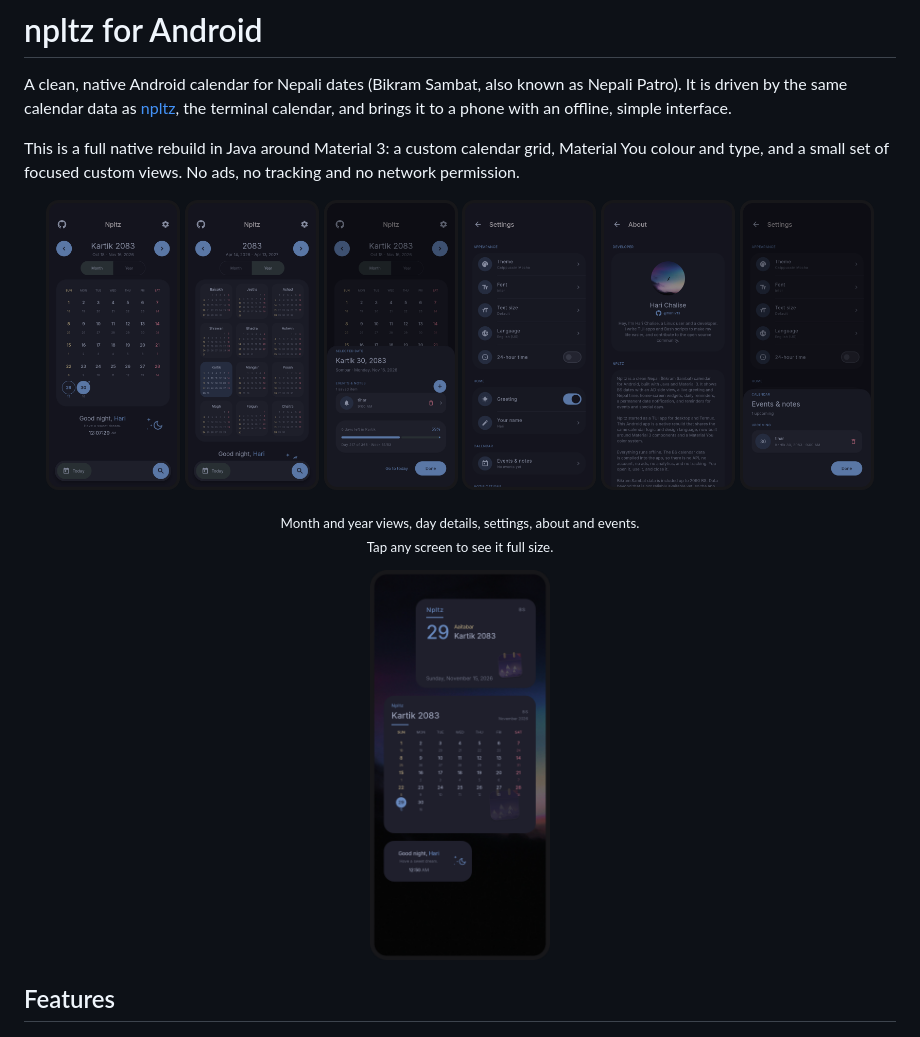
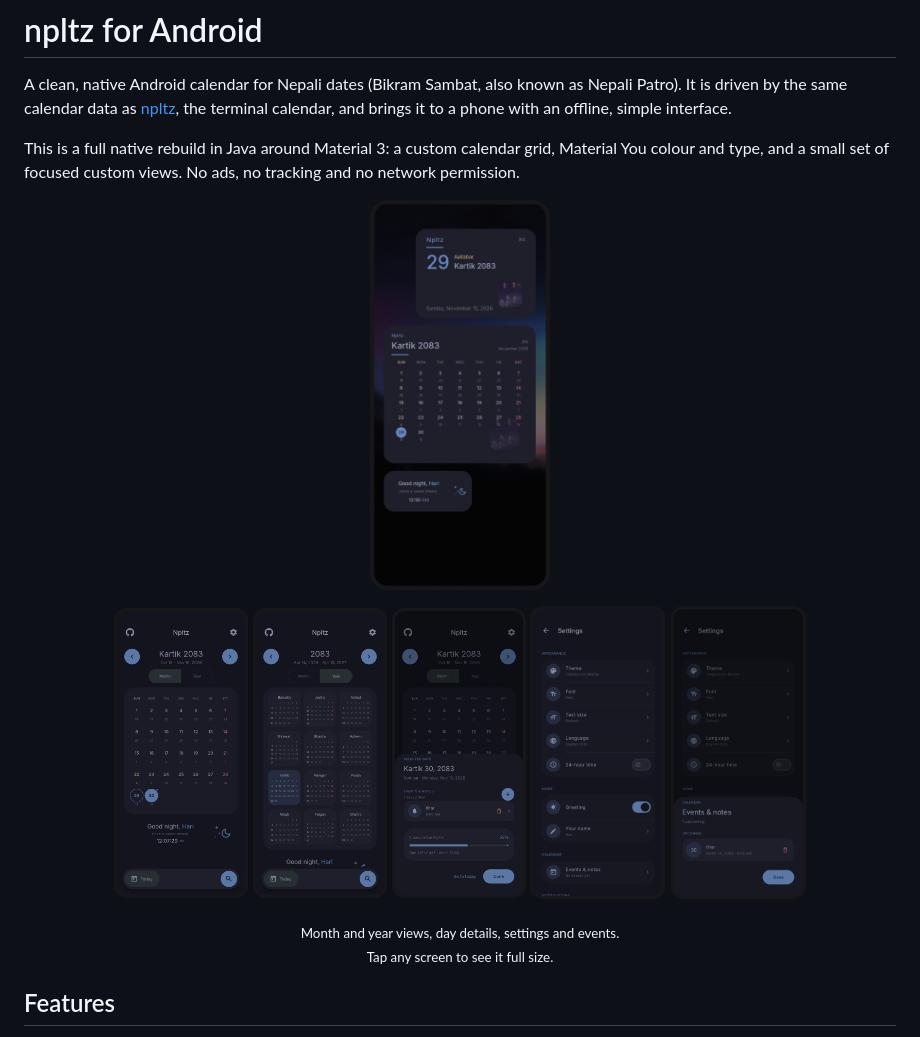
Before and after one commit to harilvfs/npltz-android, a Markdown page: README.md, the part around the change. GitHub-like rendering; pictures changed too: docs/screens-2.png.

Commit message:
docs: drop about screen from preview, widgets on top

```diff
--- a/README.md
+++ b/README.md
@@ -15,11 +15,11 @@ No ads, no tracking and no network permission.
 
 <div align="center">
 
-<a href="docs/screens-1.png"><img src="docs/screens-1.png" width="412" alt="Month view, year view and the day sheet" /></a> <a href="docs/screens-2.png"><img src="docs/screens-2.png" width="412" alt="Settings, about page and events" /></a>
+<a href="docs/widgets.png"><img src="docs/widgets.png" width="180" alt="npltz widgets on a home screen" /></a>
 
-<sub>Month and year views, day details, settings, about and events.<br />Tap any screen to see it full size.</sub>
+<a href="docs/screens-1.png"><img src="docs/screens-1.png" width="412" alt="Month view, year view and the day sheet" /></a> <a href="docs/screens-2.png"><img src="docs/screens-2.png" width="276" alt="Settings and events" /></a>
 
-<a href="docs/widgets.png"><img src="docs/widgets.png" width="180" alt="npltz widgets on a home screen" /></a>
+<sub>Month and year views, day details, settings and events.<br />Tap any screen to see it full size.</sub>
 
 </div>
 
```
